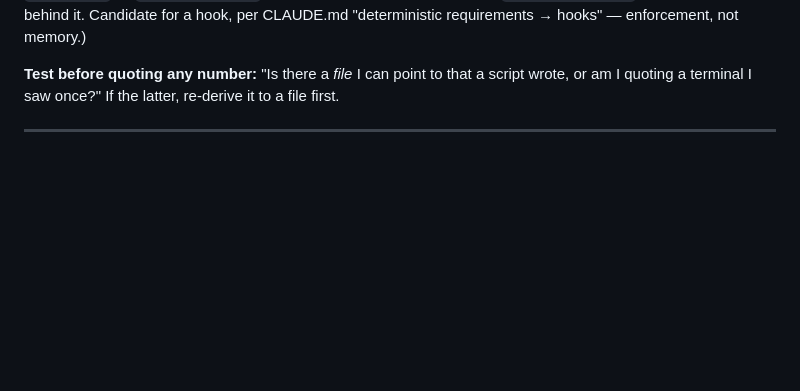
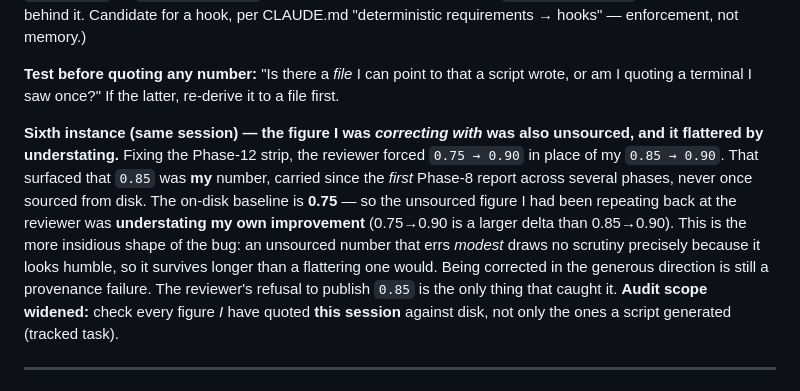
Before and after one commit to shwey13fra/nurture-de, a Markdown page: knowledge/past-mistakes.md, the part around the change. GitHub-like rendering; blank space fills up the shorter version.

Commit message:
Phase 12 spec: recall 0.75->0.90 (same-basis, on-disk); PM-1 sixth finding
Strip corrected to before->after deltas on one basis (hybrid_rerank, answerable,
n=26, same 26 ids both runs, verified): recall 0.75->0.90; behaviour 38%->58%
(measured) then 58%->69% (5 labels fixed). All figures traceable to eval JSONs /
rescore.py. 0.85 dropped (journal-only; on-disk baseline 0.75). all-43 65%->77%
dropped from strip: no baseline all-43 exists, so no honest "as measured" before.
Baseline 0.75/38% flagged as not-yet-script-written -> generator must persist it.

PM-1 sixth finding: 0.85 was my figure, carried since the first Phase-8 report,
never sourced; on-disk baseline is 0.75, so it UNDERSTATED the improvement. An
unsourced number that errs modest survives longer because it looks humble. Audit
widened to every figure I quoted this session.

Co-Authored-By: Claude Opus 4.8 <noreply@anthropic.com>

```diff
--- a/knowledge/past-mistakes.md
+++ b/knowledge/past-mistakes.md
@@ -72,6 +72,19 @@ from Phase 12: `rescore.py` → `eval/results.md` on every run, and an audit of
 
 **Test before quoting any number:** "Is there a *file* I can point to that a script wrote,
 or am I quoting a terminal I saw once?" If the latter, re-derive it to a file first.
+
+**Sixth instance (same session) — the figure I was *correcting with* was also unsourced,
+and it flattered by understating.** Fixing the Phase-12 strip, the reviewer forced
+`0.75 → 0.90` in place of my `0.85 → 0.90`. That surfaced that `0.85` was **my** number,
+carried since the *first* Phase-8 report across several phases, never once sourced from
+disk. The on-disk baseline is **0.75** — so the unsourced figure I had been repeating back
+at the reviewer was **understating my own improvement** (0.75→0.90 is a larger delta than
+0.85→0.90). This is the more insidious shape of the bug: an unsourced number that errs
+*modest* draws no scrutiny precisely because it looks humble, so it survives longer than a
+flattering one would. Being corrected in the generous direction is still a provenance
+failure. The reviewer's refusal to publish `0.85` is the only thing that caught it. **Audit
+scope widened:** check every figure *I* have quoted **this session** against disk, not only
+the ones a script generated (tracked task).
 
 ---
 
```
Also changed, not shown: 1 other file.
